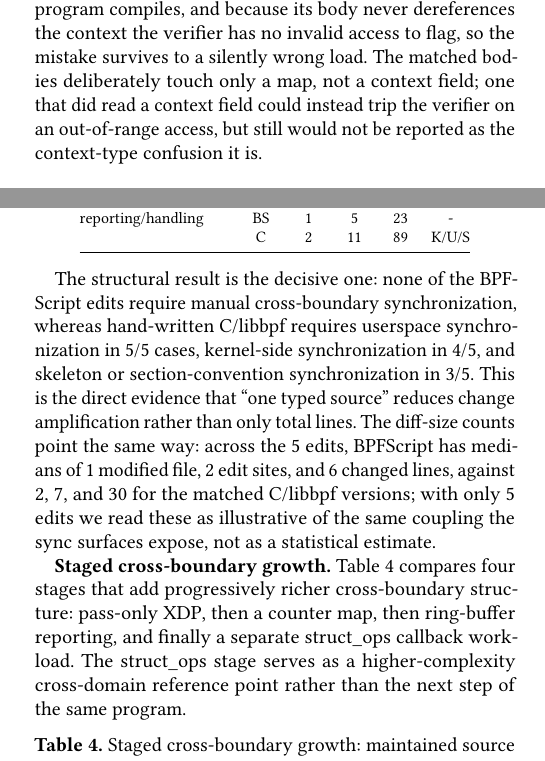
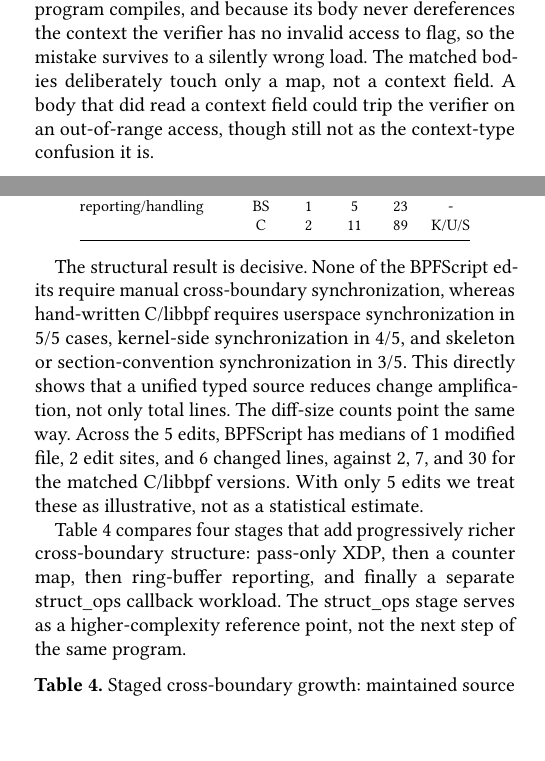
Before and after one commit to yunwei37/kernel-script-paper, a LaTeX paper (paper/kernelscript-paper.tex): two parts of the columns of pages 3 and 4 of 6, joined at a grey line, cut so that both start at the same text, the shorter picture padded with empty space. Compiled offline with pdfLaTeX.

Commit message:
Fix change amplification section style issues
- Remove \textbf paragraph headers
- Replace semicolons joining independent clauses with periods
- Simplify awkward "To measure/test" constructions
- Fix colon usage before non-lists

```diff
--- a/paper/kernelscript-paper.tex
+++ b/paper/kernelscript-paper.tex
@@ -334,9 +334,9 @@ an \texttt{@xdp} entry point handed a \texttt{*\_\_sk\_buff} context instead of
 Section~\ref{sec:model}. In C the program compiles, and because its body never
 dereferences the context the verifier has no invalid access to flag, so the
 mistake survives to a silently wrong load. The matched bodies deliberately touch
-only a map, not a context field; one that did read a context field could instead
-trip the verifier on an out-of-range access, but still would not be reported as
-the context-type confusion it is.
+only a map, not a context field. A body that did read a context field could
+trip the verifier on an out-of-range access, though still not as the
+context-type confusion it is.
 
 \begin{table}[H]
 \centering
@@ -465,29 +464,27 @@ Edit & Impl. & Files & Sites & LOC & Sync \\
 \end{table}
 }
 
-The structural result is the decisive one: none of the \tool{} edits
-require manual cross-boundary synchronization, whereas hand-written
-C/libbpf requires userspace synchronization in
-\KSChangeAmpUserspaceSyncCasesC{}/\KSChangeAmpCases{} cases, kernel-side
-synchronization in \KSChangeAmpKernelSyncCasesC{}/\KSChangeAmpCases{}, and
-skeleton or section-convention synchronization in
-\KSChangeAmpSkeletonSyncCasesC{}/\KSChangeAmpCases{}. This is the direct
-evidence that ``one typed source'' reduces change amplification rather than
-only total lines. The diff-size counts point the same way: across the
-\KSChangeAmpCases{} edits, \tool{} has medians of
-\KSChangeAmpMedianFilesKS{} modified file, \KSChangeAmpMedianSitesKS{} edit
-sites, and \KSChangeAmpMedianLocKS{} changed lines, against
-\KSChangeAmpMedianFilesC{}, \KSChangeAmpMedianSitesC{}, and
-\KSChangeAmpMedianLocC{} for the matched C/libbpf versions; with only
-\KSChangeAmpCases{} edits we read these as illustrative of the same coupling
-the sync surfaces expose, not as a statistical estimate.
+The structural result is decisive. None of the \tool{} edits require manual
+cross-boundary synchronization, whereas hand-written C/libbpf requires
+userspace synchronization in \KSChangeAmpUserspaceSyncCasesC{}/\KSChangeAmpCases{}
+cases, kernel-side synchronization in
+\KSChangeAmpKernelSyncCasesC{}/\KSChangeAmpCases{}, and skeleton or
+section-convention synchronization in
+\KSChangeAmpSkeletonSyncCasesC{}/\KSChangeAmpCases{}. This directly shows that
+a unified typed source reduces change amplification, not only total lines. The
+diff-size counts point the same way. Across the \KSChangeAmpCases{} edits,
+\tool{} has medians of \KSChangeAmpMedianFilesKS{} modified file,
+\KSChangeAmpMedianSitesKS{} edit sites, and \KSChangeAmpMedianLocKS{} changed
+lines, against \KSChangeAmpMedianFilesC{}, \KSChangeAmpMedianSitesC{}, and
+\KSChangeAmpMedianLocC{} for the matched C/libbpf versions. With only
+\KSChangeAmpCases{} edits we treat these as illustrative, not as a statistical
+estimate.
 
-\textbf{Staged cross-boundary growth.} Table~\ref{tab:evolution} compares four
-stages that add progressively richer cross-boundary structure: pass-only XDP,
-then a counter map, then ring-buffer reporting, and finally a separate
-struct\_ops callback workload. The struct\_ops stage serves as a
-higher-complexity cross-domain reference point rather than the next step of the
-same program.
+Table~\ref{tab:evolution} compares four stages that add progressively richer
+cross-boundary structure: pass-only XDP, then a counter map, then ring-buffer
+reporting, and finally a separate struct\_ops callback workload. The
+struct\_ops stage serves as a higher-complexity reference point, not the next
+step of the same program.
 
 \begin{table}[H]
 \centering
```
Also changed, not shown: paper/kernelscript-paper.tex (30 more changed lines).
